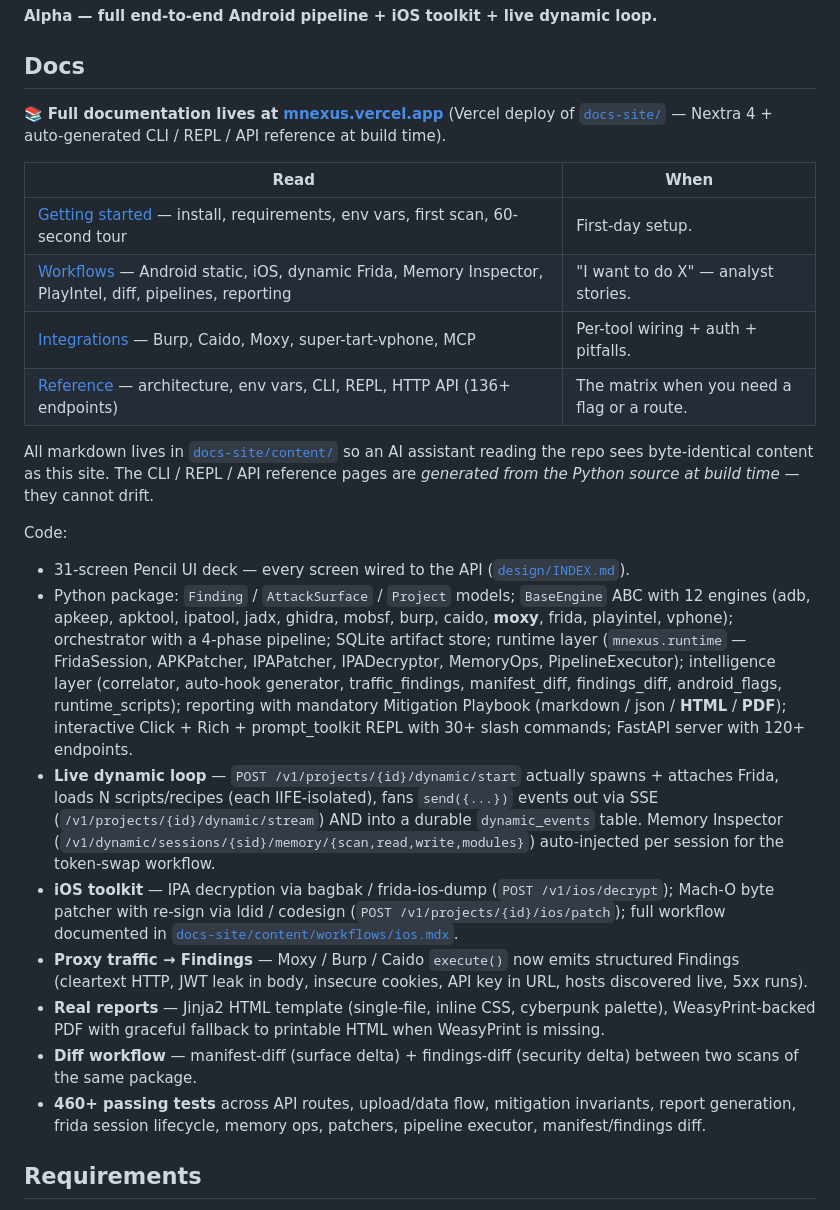
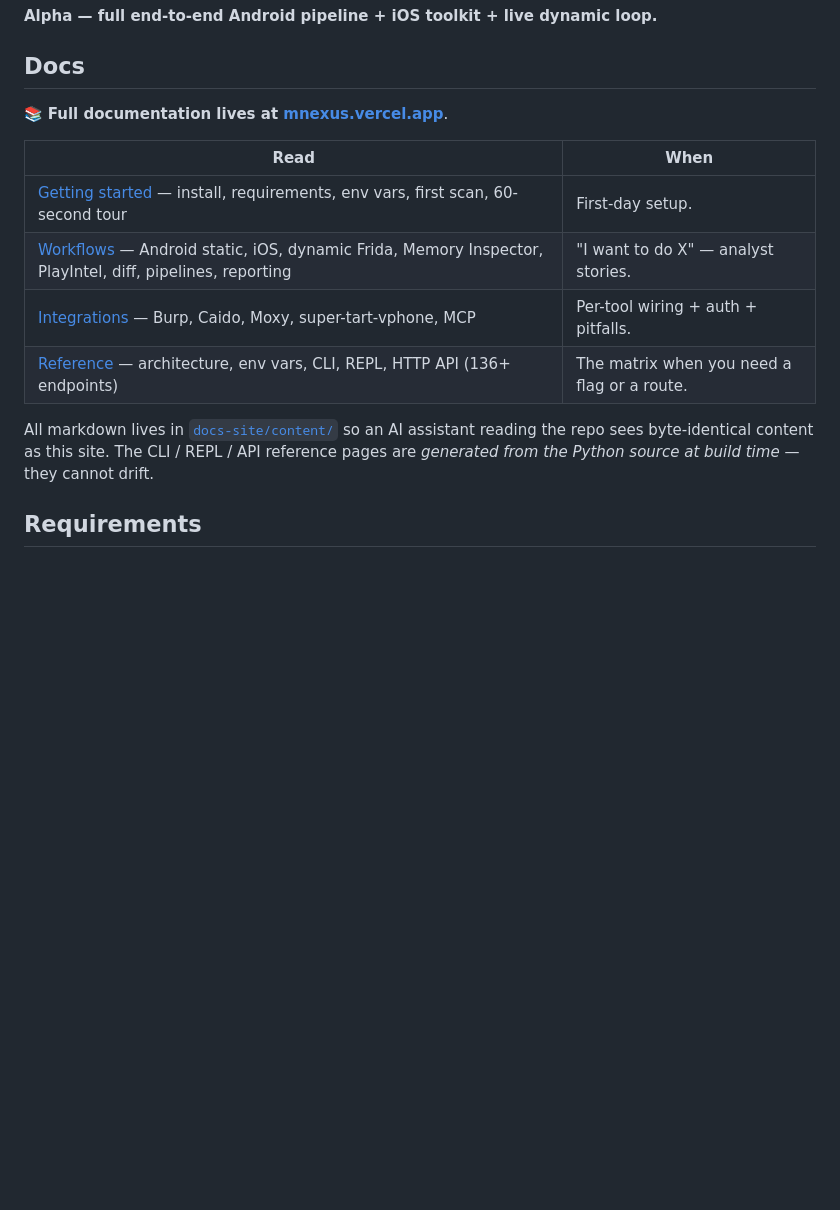
Before and after one commit to jacksonfdam/medusa-nexus, a Markdown page: README.md, the part around one of its changes. Rendered like a GitHub page; blank space fills up the shorter version.

```diff
--- a/README.md
+++ b/README.md
@@ -21,9 +21,7 @@
 
 ## Docs
 
-📚 **Full documentation lives at [mnexus.vercel.app](https://mnexus.vercel.app)**
-(Vercel deploy of [`docs-site/`](docs-site/) — Nextra 4 + auto-generated
-CLI / REPL / API reference at build time).
+📚 **Full documentation lives at [mnexus.vercel.app](https://mnexus.vercel.app)**.
 
 | Read | When |
 | ---- | ---- |
@@ -32,46 +30,8 @@ CLI / REPL / API reference at build time).
 | [Integrations](docs-site/content/integrations/index.mdx) — Burp, Caido, Moxy, super-tart-vphone, MCP | Per-tool wiring + auth + pitfalls. |
 | [Reference](docs-site/content/reference/index.mdx) — architecture, env vars, CLI, REPL, HTTP API (136+ endpoints) | The matrix when you need a flag or a route. |
 
-All markdown lives in [`docs-site/content/`](docs-site/content/) so an
-AI assistant reading the repo sees byte-identical content as this site.
-The CLI / REPL / API reference pages are *generated from the Python
-source at build time* — they cannot drift.
-
-Code:
-- 31-screen Pencil UI deck — every screen wired to the API
-  ([`design/INDEX.md`](design/INDEX.md)).
-- Python package: `Finding` / `AttackSurface` / `Project` models;
-  `BaseEngine` ABC with 12 engines (adb, apkeep, apktool, ipatool,
-  jadx, ghidra, mobsf, burp, caido, **moxy**, frida, playintel, vphone);
-  orchestrator with a 4-phase pipeline; SQLite artifact store; runtime
-  layer (`mnexus.runtime` — FridaSession, APKPatcher, IPAPatcher,
-  IPADecryptor, MemoryOps, PipelineExecutor); intelligence layer
-  (correlator, auto-hook generator, traffic_findings, manifest_diff,
-  findings_diff, android_flags, runtime_scripts); reporting with
-  mandatory Mitigation Playbook (markdown / json / **HTML** / **PDF**);
-  interactive Click + Rich + prompt_toolkit REPL with 30+ slash
-  commands; FastAPI server with 120+ endpoints.
-- **Live dynamic loop** — `POST /v1/projects/{id}/dynamic/start` actually
-  spawns + attaches Frida, loads N scripts/recipes (each IIFE-isolated),
-  fans `send({...})` events out via SSE (`/v1/projects/{id}/dynamic/stream`)
-  AND into a durable `dynamic_events` table. Memory Inspector
-  (`/v1/dynamic/sessions/{sid}/memory/{scan,read,write,modules}`)
-  auto-injected per session for the token-swap workflow.
-- **iOS toolkit** — IPA decryption via bagbak / frida-ios-dump
-  (`POST /v1/ios/decrypt`); Mach-O byte patcher with re-sign via
-  ldid / codesign (`POST /v1/projects/{id}/ios/patch`); full workflow
-  documented in [`docs-site/content/workflows/ios.mdx`](docs-site/content/workflows/ios.mdx).
-- **Proxy traffic → Findings** — Moxy / Burp / Caido `execute()` now
-  emits structured Findings (cleartext HTTP, JWT leak in body,
-  insecure cookies, API key in URL, hosts discovered live, 5xx runs).
-- **Real reports** — Jinja2 HTML template (single-file, inline CSS,
-  cyberpunk palette), WeasyPrint-backed PDF with graceful fallback
-  to printable HTML when WeasyPrint is missing.
-- **Diff workflow** — manifest-diff (surface delta) + findings-diff
-  (security delta) between two scans of the same package.
-- **460+ passing tests** across API routes, upload/data flow, mitigation
-  invariants, report generation, frida session lifecycle, memory ops,
-  patchers, pipeline executor, manifest/findings diff.
+All markdown lives in [`docs-site/content/`](docs-site/content/) so an AI assistant reading the repo sees byte-identical content as this site.
+The CLI / REPL / API reference pages are *generated from the Python source at build time* — they cannot drift.
 
 ## Requirements
 
```
Also changed, not shown: other parts of README.md (+4 -10 lines).
